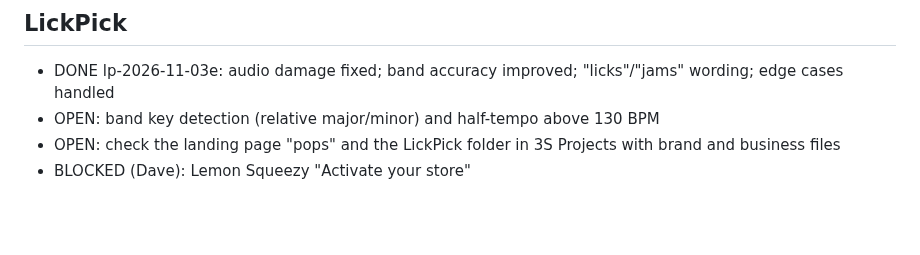
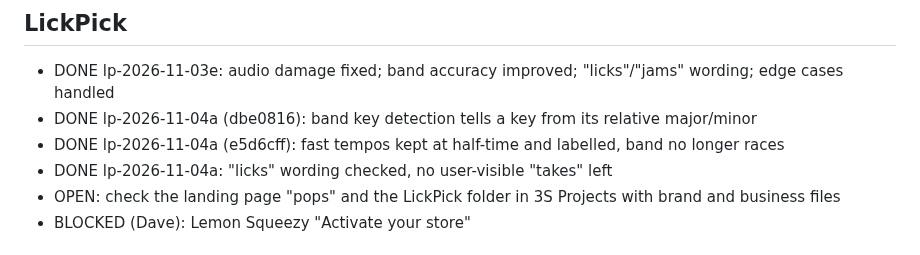
Before and after one commit to 3ShamrocksStudio/3s-status, a Markdown page: org/REVISIONS-LEDGER.md, the part around the change. Drawn GitHub-style; blank space fills up the shorter version.

Commit message:
Ledger: LickPick key and tempo fixes done in lp-2026-11-04a
Co-Authored-By: Claude Opus 5.5 <noreply@anthropic.com>
Claude-Session: https://claude.ai/code/session_01NYMEjb3suz5Xdw8cPuvfsd

```diff
--- a/org/REVISIONS-LEDGER.md
+++ b/org/REVISIONS-LEDGER.md
@@ -18,7 +18,9 @@ Status: OPEN, BLOCKED (on Dave, with the exact ask) or DONE.
 
 ## LickPick
 - DONE lp-2026-11-03e: audio damage fixed; band accuracy improved; "licks"/"jams" wording; edge cases handled
-- OPEN: band key detection (relative major/minor) and half-tempo above 130 BPM
+- DONE lp-2026-11-04a (dbe0816): band key detection tells a key from its relative major/minor
+- DONE lp-2026-11-04a (e5d6cff): fast tempos kept at half-time and labelled, band no longer races
+- DONE lp-2026-11-04a: "licks" wording checked, no user-visible "takes" left
 - OPEN: check the landing page "pops" and the LickPick folder in 3S Projects with brand and business files
 - BLOCKED (Dave): Lemon Squeezy "Activate your store"
 
```
